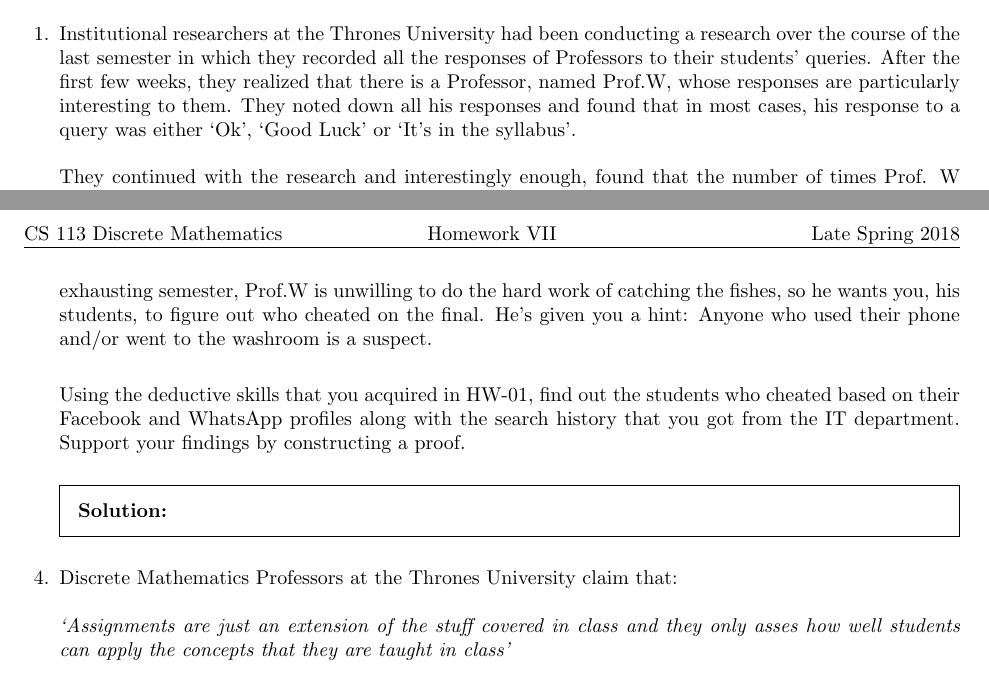
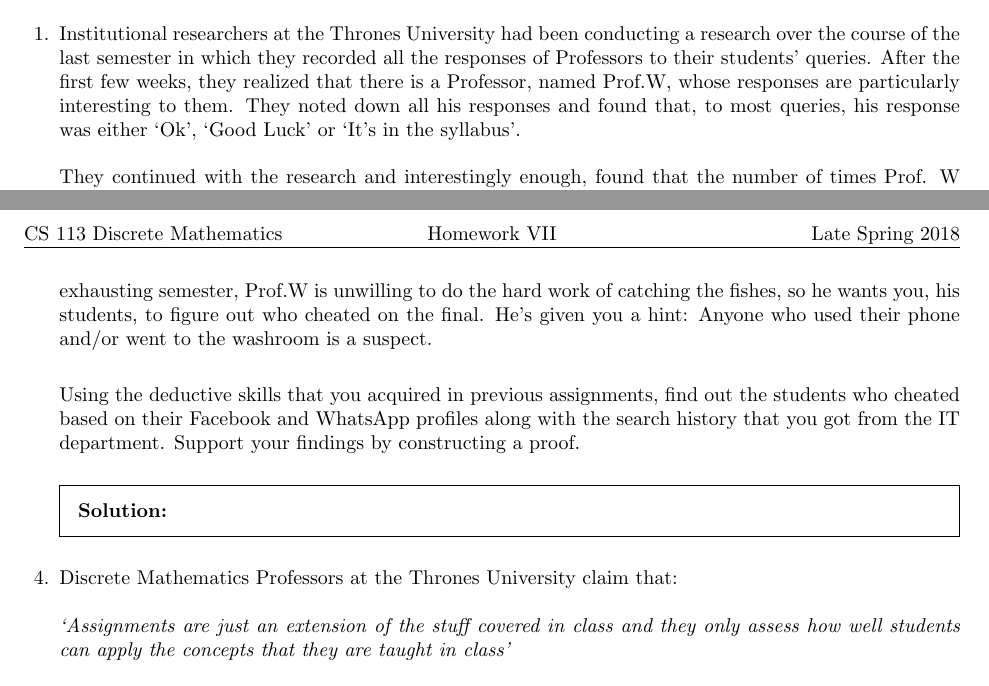
Before and after one commit to FarooqAR/hw-07, a LaTeX problem sheet (main.tex): two parts of pages 1 and 2 of 2, joined at a grey line, cut so that both start at the same text. Compiled offline with pdfLaTeX.

Commit message:
fixed typos

```diff
--- a/main.tex
+++ b/main.tex
@@ -35,7 +35,7 @@
 
 
 		\question
-		Institutional researchers at the Thrones University had been conducting a research over the course of the last semester in which they recorded all the responses of Professors to their students' queries. After the first few weeks, they realized that there is a Professor, named Prof.W, whose responses are particularly interesting to them. They noted down all his responses and found that in most cases, his response to a query was either `Ok', `Good Luck' or `It's in the syllabus'. \\ \\
+		Institutional researchers at the Thrones University had been conducting a research over the course of the last semester in which they recorded all the responses of Professors to their students' queries. After the first few weeks, they realized that there is a Professor, named Prof.W, whose responses are particularly interesting to them. They noted down all his responses and found that, to most queries, his response was either `Ok', `Good Luck' or `It's in the syllabus'. \\ \\
 		They continued with the research and interestingly enough, found that the number of times Prof. W replied `Ok' to a query was much greater than the number of all the other responses combined. The number got so big that one researcher excitedly claimed that \\ \\ \textit{`The number of times Prof. W replied `Ok' to his students' queries during the course of the semester is uncountable.'} \\ \\
 		Researches at the department of institutional research now look to you, Prof.W's discrete maths students, to prove (or disprove) the above claim \\
 		(Hint: one possible way of going about this question can be, you guessed it right, PRIME NUMBERS!)
@@ -56,7 +56,7 @@
 		\question
 		In the Discrete Mathematics Final Exam at the Thrones University, some students were unnecessarily allowed to go out of the exam hall so that they could get done with their `important' business. However, this did not go as planned and Prof.W soon realized that something was wrong. But due to an exhausting semester, Prof.W is unwilling to do the hard work of catching the fishes, so he wants you, his students, to figure out who cheated on the final. He's given you a hint: Anyone who used their phone and/or went to the washroom is a suspect. \\
 
-		Using the deductive skills that you acquired in HW-01, find out the students who cheated based on their Facebook and WhatsApp profiles along with the search history that you got from the IT department. Support your findings by constructing a proof.
+		Using the deductive skills that you acquired in previous assignments, find out the students who cheated based on their Facebook and WhatsApp profiles along with the search history that you got from the IT department. Support your findings by constructing a proof.
 		\begin{solution}
 
 		\end{solution}
@@ -64,7 +64,7 @@
 
 		\question
 		Discrete Mathematics Professors at the Thrones University claim that: \\ \\
-		\textit{`Assignments are just an extension of the stuff covered in class and they only asses how well students can apply the concepts that they are taught in class'} \\ \\
+		\textit{`Assignments are just an extension of the stuff covered in class and they only assess how well students can apply the concepts that they are taught in class'} \\ \\
 		You, being a discrete maths student at the Thrones University, believe that this claim is invalid based on the `aWeSome' assignment questions that you were made to solve. Can you disprove your professors' claim using proof by counterexample? (You only have the previous assignments to use as an example).
 		\begin{solution}
 
```
Also changed, not shown: main.pdf.
